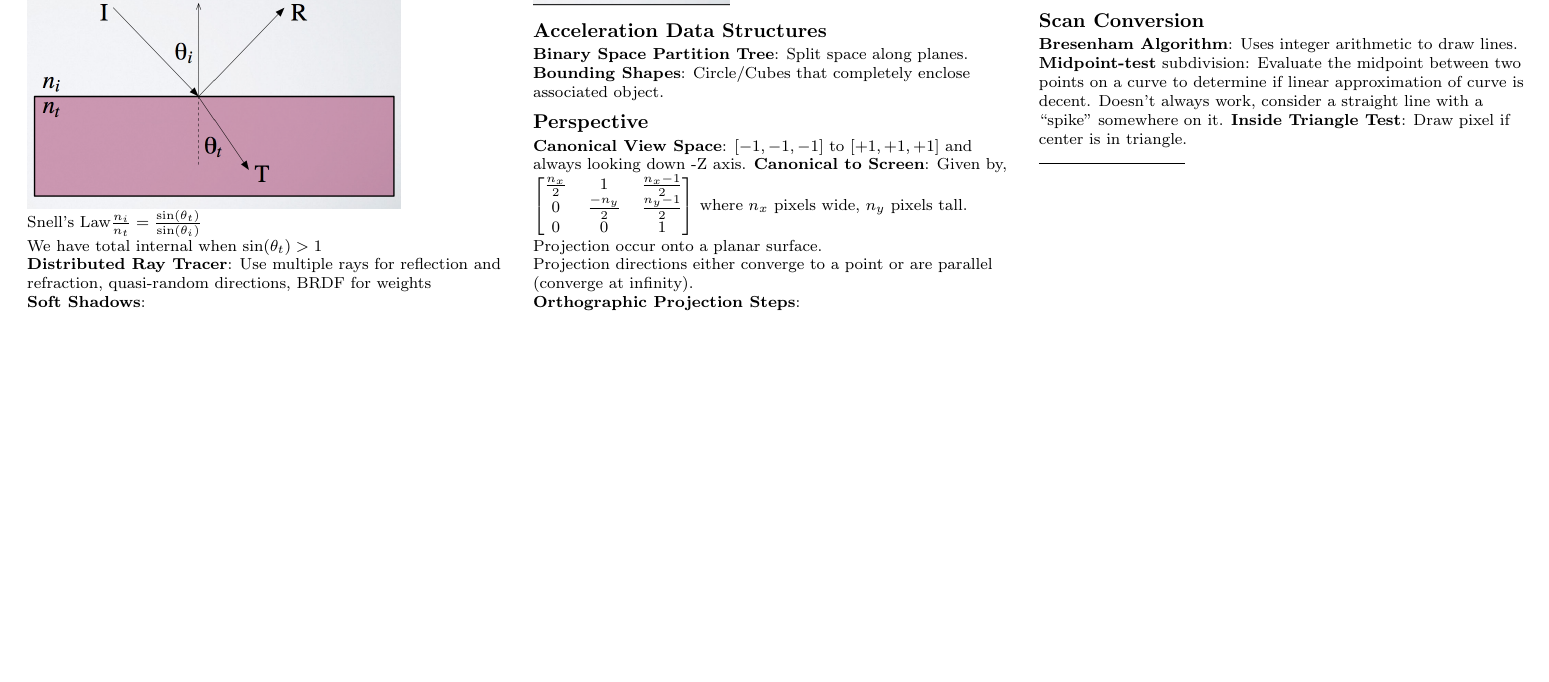
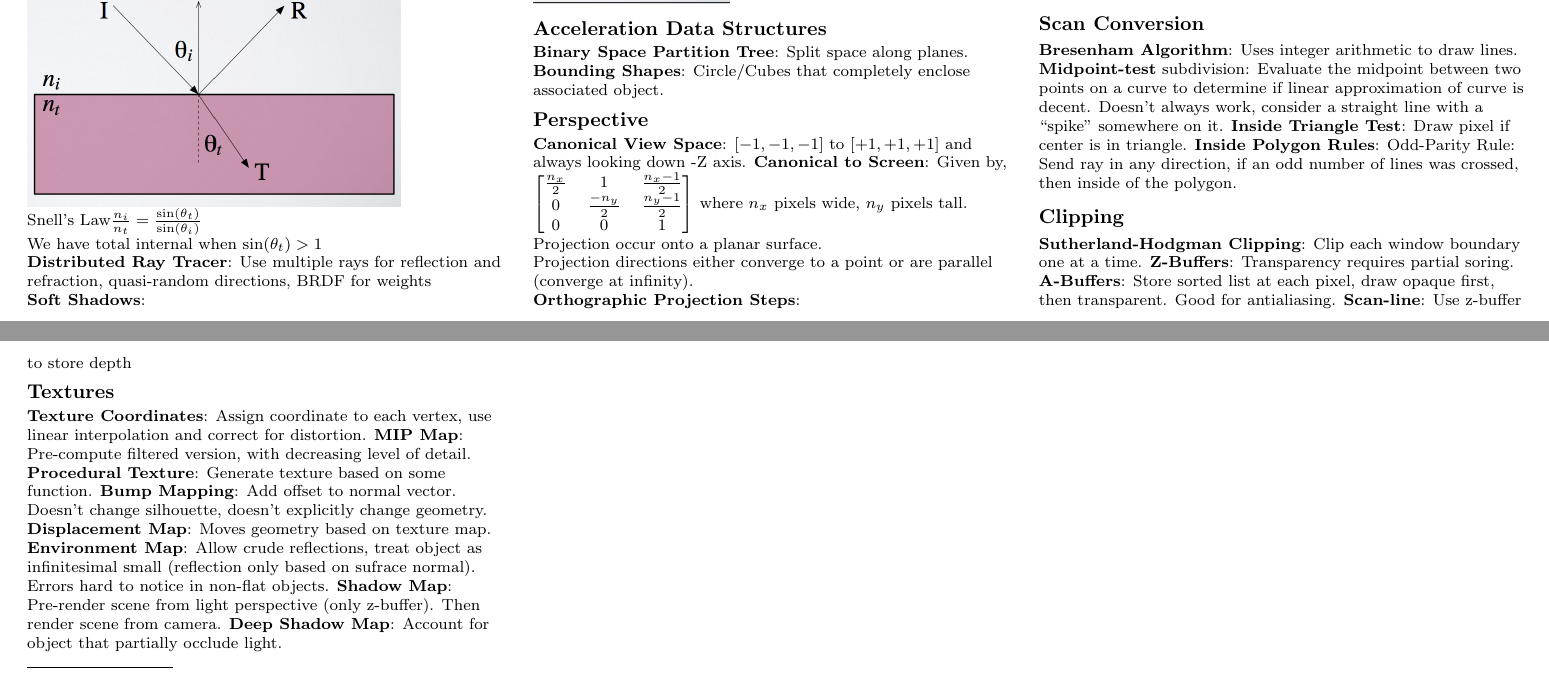
Before and after one commit to EdsterG/CS184-notesheets, a LaTeX document (mt1/mt1_cheatsheet.tex): part of page 2 of 3 before the commit and two parts of pages 2 and 3 of 4 after it, the two joined at a grey line, cut so that both start at the same text, the shorter picture padded with empty space. Compiled offline with pdfLaTeX.

Commit message:
Updated Scan Conversion, added Clipping and Texture sections.

```diff
--- a/mt1/mt1_cheatsheet.tex
+++ b/mt1/mt1_cheatsheet.tex
@@ -324,7 +324,28 @@ Lines parallel to image plane vanish at infinity.\\
 {\bf Bresenham Algorithm}: Uses integer arithmetic to draw lines.
 {\bf Midpoint-test} subdivision: Evaluate the midpoint between two points on a curve to determine if linear approximation of curve is decent. Doesn't always work, consider a straight line with a ``spike'' somewhere on it.
 {\bf Inside Triangle Test}: Draw pixel if center is in triangle.
+{\bf Inside Polygon Rules}: Odd-Parity Rule: Send ray in any direction, if an odd number of lines was crossed, then inside of the polygon.
 %{\bf Triangle Sweep-Line Algo}:
+
+\subsection*{Clipping}
+
+{\bf Sutherland-Hodgman Clipping}: Clip each window boundary one at a time.
+{\bf Z-Buffers}: Transparency requires partial soring.
+{\bf A-Buffers}: Store sorted list at each pixel, draw opaque first, then transparent. Good for antialiasing.
+{\bf Scan-line}: Use z-buffer to store depth
+
+\subsection*{Textures}
+
+{\bf Texture Coordinates}: Assign coordinate to each vertex, use linear interpolation and correct for distortion.
+{\bf MIP Map}: Pre-compute filtered version, with decreasing level of detail.
+{\bf Procedural Texture}: Generate texture based on some function.
+{\bf Bump Mapping}: Add offset to normal vector. Doesn't change silhouette, doesn't explicitly change geometry.
+{\bf Displacement Map}: Moves geometry based on texture map.
+{\bf Environment Map}: Allow crude reflections, treat object as infinitesimal small (reflection only based on sufrace normal). Errors hard to notice in non-flat objects.
+{\bf Shadow Map}: Pre-render scene from light perspective (only z-buffer). Then render scene from camera.
+{\bf Deep Shadow Map}: Account for object that partially occlude light.
+
+
 
 
 % You can even have references
```
